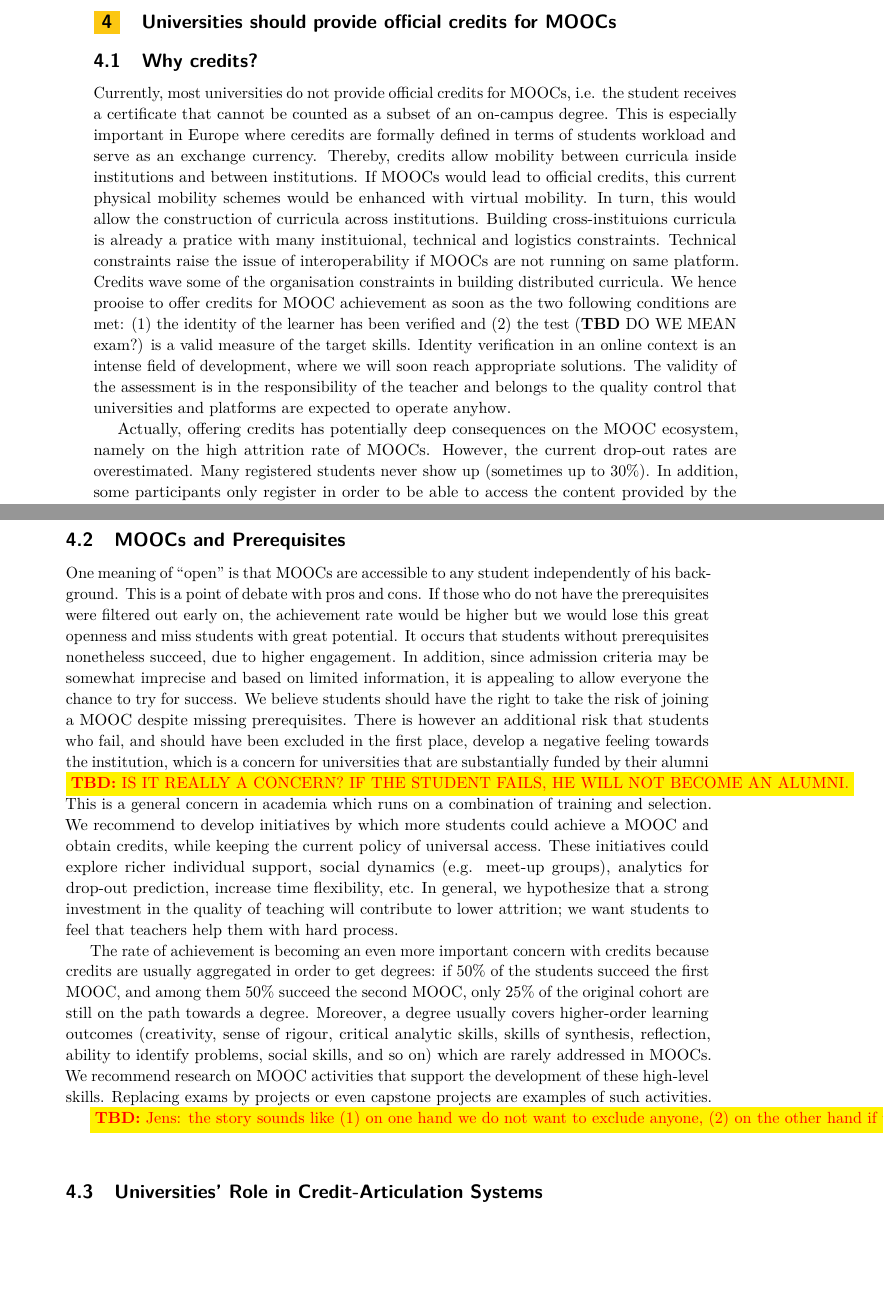
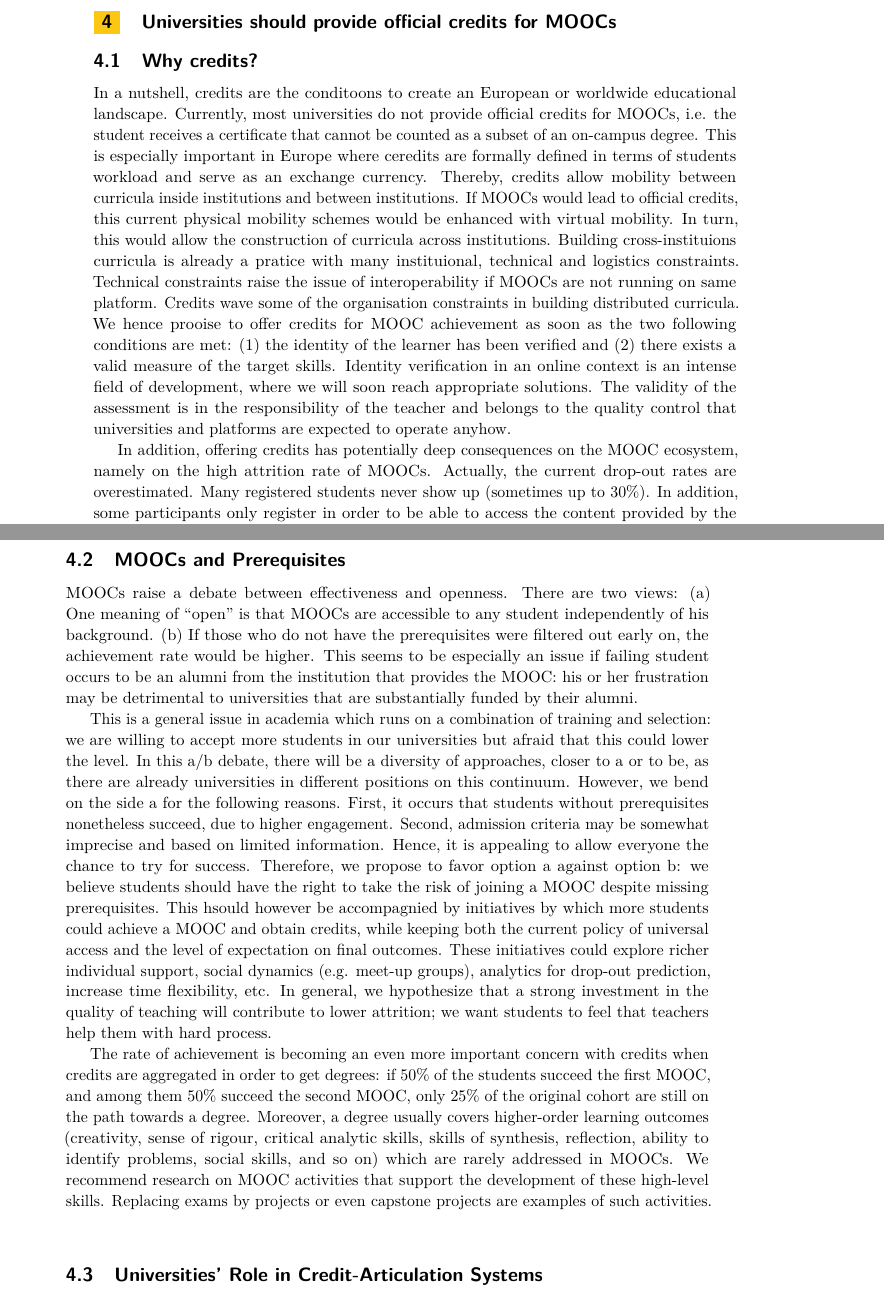
Before and after one commit to ace-lab/2014-dagstuhl-mooc, a LaTeX document (manifesto.tex, which reads credit.tex): two parts of pages 10 and 11 of 23, joined at a grey line, cut so that both start at the same text, the shorter picture padded with empty space. Compiled offline with pdfLaTeX.

Commit message:
Update credit.tex

```diff
--- a/credit.tex
+++ b/credit.tex
@@ -3,6 +3,8 @@
 
 \subsection{Why credits?}
 
+In a nutshell, credits are the conditoons to create an European or
+worldwide educational landscape.
 Currently, most universities do not provide official credits for MOOCs,
 i.e. the student receives a certificate that cannot be counted as a
 subset of an on-campus degree. This is especially important in Europe where
@@ -17,15 +19,15 @@ Technical constraints raise the issue of interoperability if MOOCs are not
 running on same platform. Credits wave some of the organisation constraints
 in building distributed curricula. We hence prooise to offer  credits for
 MOOC achievement as soon as the two following conditions are met: (1) the identity of the
-learner has been verified and (2) the test (\textbf{TBD} DO WE MEAN exam?) is a valid
+learner has been verified and (2) there exists a valid
 measure of the target skills. Identity verification in an online context
 is an intense field of development, where we will soon reach appropriate
 solutions. The validity of the assessment is in the responsibility of
 the teacher and belongs to the quality control that universities and
 platforms are expected to operate anyhow.
 
-Actually, offering credits has potentially deep consequences on the MOOC
-ecosystem, namely on the high attrition rate of MOOCs. However, the
+In addition, offering credits has potentially deep consequences on the MOOC
+ecosystem, namely on the high attrition rate of MOOCs. Actually, the
 current drop-out rates are overestimated. Many registered students never
 show up (sometimes up to 30\%). In addition, some participants only
 register in order to be able to access the content provided by the MOOC
@@ -44,27 +46,28 @@ especially those facing difficulties.
 
 \subsection{MOOCs and Prerequisites}
 
-One meaning of
-``open''  is that MOOCs are accessible to any
-student independently of his background. This is a point of debate with
-pros and cons. If those who do not have the prerequisites were filtered
-out early on, the achievement rate would be higher but we would lose
-this great openness and miss students with great potential. It occurs
-that students without prerequisites nonetheless succeed, due to higher
-engagement. In addition, since admission criteria may be somewhat
-imprecise and based on limited information, it is appealing to allow
-everyone the chance to try for success. We believe students should have
-the right to take the risk of joining a MOOC despite missing
-prerequisites. There is however an additional risk that students who
-fail, and should have been excluded in the first place, develop a
-negative feeling towards the institution, which is a concern for
-universities that are substantially funded by their alumni
-\tbd{IS IT REALLY
-A CONCERN? IF THE STUDENT FAILS, HE WILL NOT BECOME AN ALUMNI.} This is a
-general concern in academia which runs on a combination of training and
-selection.  We recommend to develop initiatives by which more students
-could achieve a MOOC and obtain credits, while keeping the current
-policy of universal access. These initiatives could explore richer
+MOOCs raise a debate between effectiveness and openness. There are two
+views: (a) One meaning of  ``open''  is that MOOCs are accessible to any
+student independently of his background. (b) If those who do not have the prerequisites were filtered
+out early on, the achievement rate would be higher. This seems to be especially
+an issue if failing student occurs to be an alumni from the institution that provides the
+MOOC: his or her frustration may be detrimental to
+universities that are substantially funded by their alumni.
+
+This is a general issue in academia which runs on a combination of training and selection: we are willing to
+accept more students in our universities but afraid that this could lower the level.
+In this a/b debate, there will be a diversity of approaches, closer to a or to be,
+as there are already universities in different positions on this continuum. However,
+we bend on the side a for the following reasons.
+First, it occurs that students without prerequisites nonetheless succeed, due to higher
+engagement. Second,  admission criteria may be somewhat
+imprecise and based on limited information. Hence, it is appealing to allow
+everyone the chance to try for success. Therefore, we propose to favor option a against option b:
+we believe students should have the right to take the risk of joining a MOOC despite missing
+prerequisites. This hsould however be accompagnied by initiatives by which more students
+could achieve a MOOC and obtain credits, while keeping both the current
+policy of universal access and the level of expectation on final outcomes.
+These initiatives could explore richer
 individual support, social dynamics (e.g. meet-up groups), analytics for
 drop-out prediction, increase time flexibility, etc. In general, we
 hypothesize that a strong investment in the quality of teaching will
@@ -72,7 +75,7 @@ contribute to lower attrition; we want students to feel that teachers
 help them with hard process.
 
 The rate of achievement is becoming an even more important concern with
-credits because credits are usually aggregated in order to get degrees:
+credits when credits are  aggregated in order to get degrees:
 if 50\% of the students succeed the first MOOC, and among them 50\%
 succeed the second MOOC, only 25\% of the original cohort are still on
 the path towards a degree. Moreover, a degree usually covers
@@ -83,21 +86,6 @@ recommend research on MOOC activities that support the development of
 these high-level skills. Replacing exams by projects or even capstone
 projects are examples of such activities.
 
-\tbd{Jens: the story sounds like (1) on
-one hand we do not want to exclude anyone, (2) on the other hand if
-there are no prerequisites, teaching becomes quite challenging for the
-instructors. Not sure every MOOC instructor is happy with option (2).
-
-So we do not want to make a decision here whether to go for option (a)
-or (b). It sounds like we somehow want to have both at the same
-time. Maybe we should take a clear stand here. Maybe some experience
-from The Open University could be mentioned here (no (a) here, everyone
-may study, they have to invest in (b) though).
-
-Maybe there are different types of MOOCs in this design space: some go
-for (a) others for (b). We could write it like that here rather than
-saying that all MOOCs do both.
-}
 
 \subsection{Universities' Role in Credit-Articulation Systems}
 
```
